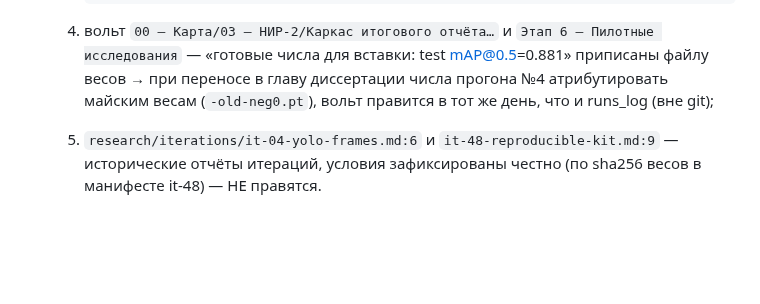
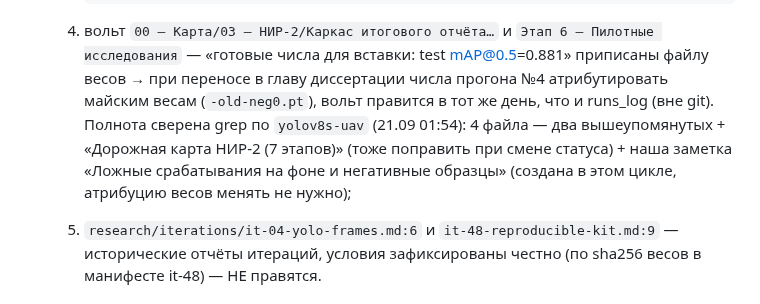
Before and after one commit to Yagiar/MasterResearch, a Markdown page: research/iterations/it-65-yolo-retrain-bg-IN-PROGRESS.md, the part around the change. Drawn GitHub-style; blank space fills up the shorter version.

Commit message:
research: it-65 — полнота вольт-шага финализации: grep по yolov8s-uav нашёл 4 файла, Дорожная карта добавлена в список правок

```diff
--- a/research/iterations/it-65-yolo-retrain-bg-IN-PROGRESS.md
+++ b/research/iterations/it-65-yolo-retrain-bg-IN-PROGRESS.md
@@ -187,7 +187,10 @@ E2 — строгое `> 0,720` (не `≥`), E4 — `k>=16 И доля>=16/18`,
    4. вольт `00 — Карта/03 — НИР-2/Каркас итогового отчёта…` и `Этап 6 — Пилотные исследования` —
       «готовые числа для вставки: test mAP@0.5=0.881» приписаны файлу весов → при переносе в главу
       диссертации числа прогона №4 атрибутировать майским весам (`-old-neg0.pt`), вольт правится
-      в тот же день, что и runs_log (вне git);
+      в тот же день, что и runs_log (вне git). Полнота сверена grep по `yolov8s-uav` (21.09 01:54):
+      4 файла — два вышеупомянутых + «Дорожная карта НИР-2 (7 этапов)» (тоже поправить при смене
+      статуса) + наша заметка «Ложные срабатывания на фоне и негативные образцы» (создана в этом
+      цикле, атрибуцию весов менять не нужно);
    5. `research/iterations/it-04-yolo-frames.md:6` и `it-48-reproducible-kit.md:9` — исторические
       отчёты итераций, условия зафиксированы честно (по sha256 весов в манифесте it-48) — НЕ правятся.
 
```
